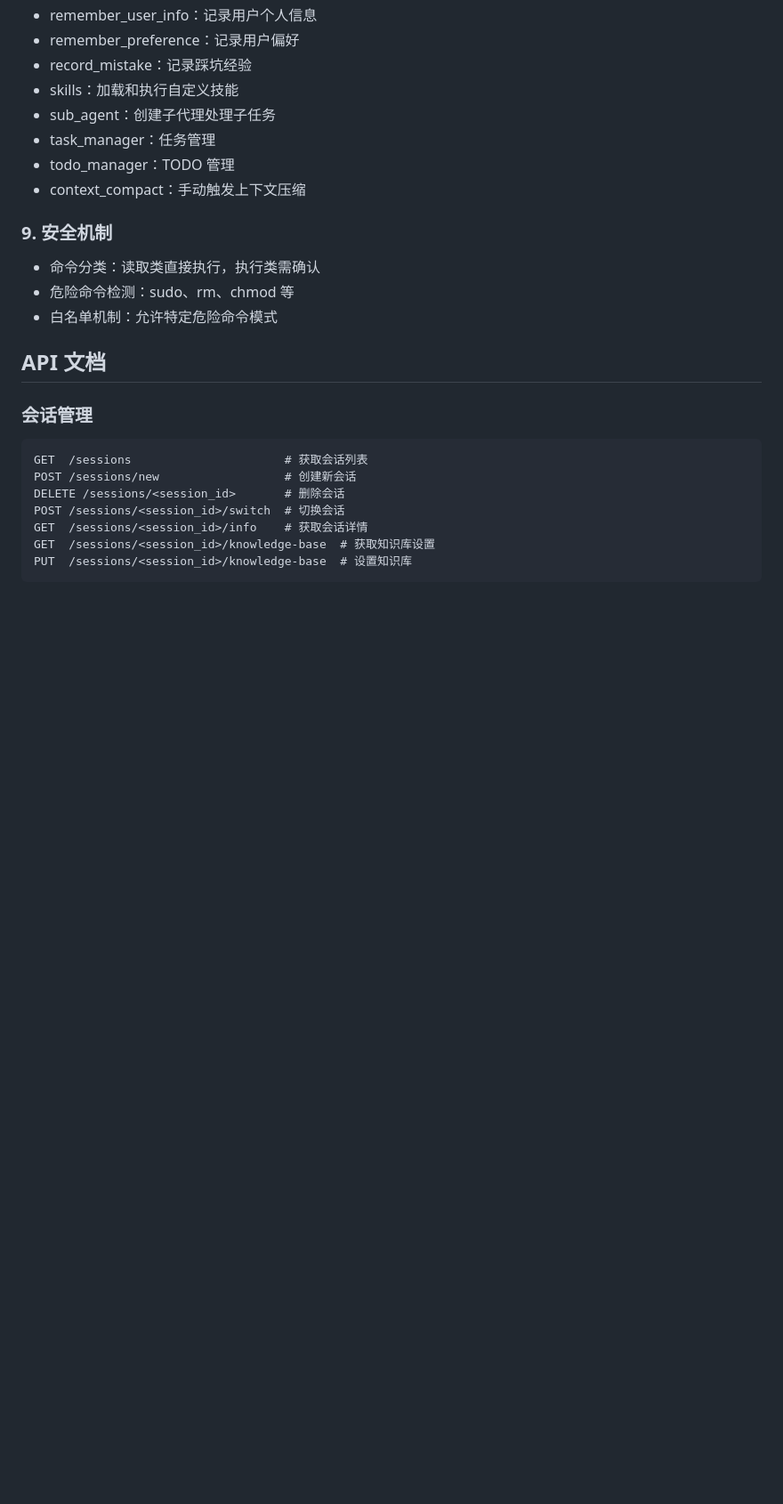
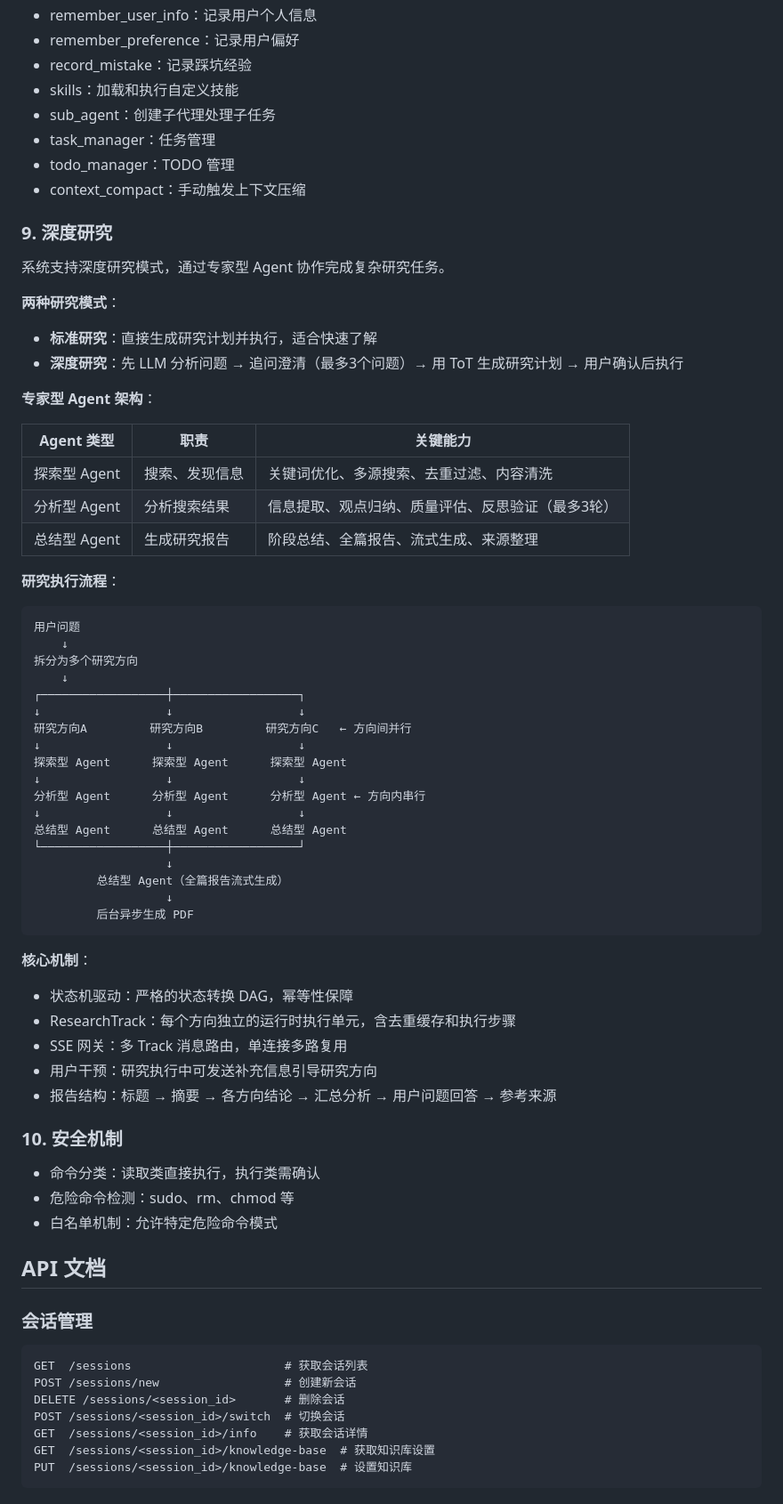
Before and after one commit to hxxxi-malog/MalogBot, a Markdown page: README.md, the part around one of its changes. Shown at 89% size. Rendered like a GitHub page; blank space fills up the shorter version.

````diff
--- a/README.md
+++ b/README.md
@@ -443,7 +434,52 @@ Agent 可用工具：
 - todo_manager：TODO 管理
 - context_compact：手动触发上下文压缩
 
-### 9. 安全机制
+### 9. 深度研究
+
+系统支持深度研究模式，通过专家型 Agent 协作完成复杂研究任务。
+
+**两种研究模式**：
+- **标准研究**：直接生成研究计划并执行，适合快速了解
+- **深度研究**：先 LLM 分析问题 → 追问澄清（最多3个问题）→ 用 ToT 生成研究计划 → 用户确认后执行
+
+**专家型 Agent 架构**：
+
+| Agent 类型 | 职责 | 关键能力 |
+|-----------|------|----------|
+| 探索型 Agent | 搜索、发现信息 | 关键词优化、多源搜索、去重过滤、内容清洗 |
+| 分析型 Agent | 分析搜索结果 | 信息提取、观点归纳、质量评估、反思验证（最多3轮） |
+| 总结型 Agent | 生成研究报告 | 阶段总结、全篇报告、流式生成、来源整理 |
+
+**研究执行流程**：
+```
+用户问题
+    ↓
+拆分为多个研究方向
+    ↓
+┌──────────────────┼──────────────────┐
+↓                  ↓                  ↓
+研究方向A         研究方向B         研究方向C   ← 方向间并行
+↓                  ↓                  ↓
+探索型 Agent      探索型 Agent      探索型 Agent
+↓                  ↓                  ↓
+分析型 Agent      分析型 Agent      分析型 Agent ← 方向内串行
+↓                  ↓                  ↓
+总结型 Agent      总结型 Agent      总结型 Agent
+└──────────────────┼──────────────────┘
+                   ↓
+         总结型 Agent（全篇报告流式生成）
+                   ↓
+         后台异步生成 PDF
+```
+
+**核心机制**：
+- 状态机驱动：严格的状态转换 DAG，幂等性保障
+- ResearchTrack：每个方向独立的运行时执行单元，含去重缓存和执行步骤
+- SSE 网关：多 Track 消息路由，单连接多路复用
+- 用户干预：研究执行中可发送补充信息引导研究方向
+- 报告结构：标题 → 摘要 → 各方向结论 → 汇总分析 → 用户问题回答 → 参考来源
+
+### 10. 安全机制
 
 - 命令分类：读取类直接执行，执行类需确认
 - 危险命令检测：sudo、rm、chmod 等
````
Also changed, not shown: other parts of README.md (+112 -105 lines).
